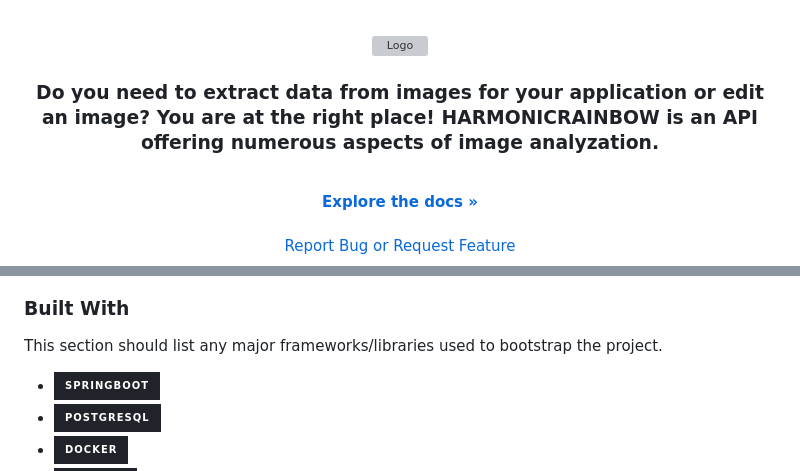
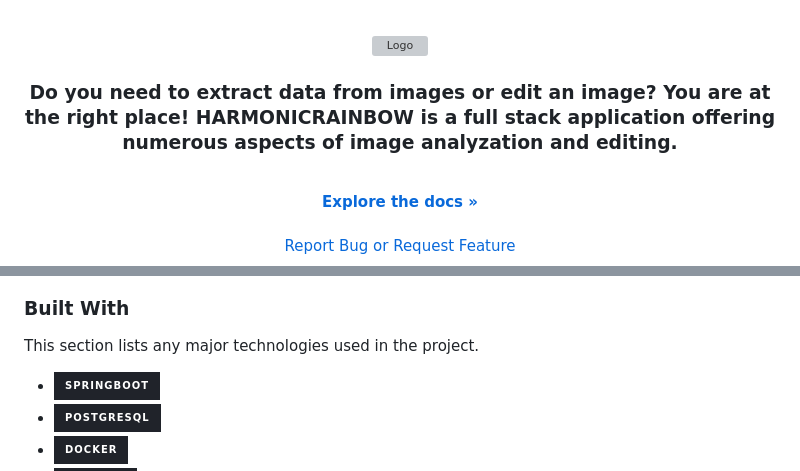
Before and after one commit to Pisti332/harmonicrainbow, a Markdown page: README.md, 2 parts joined by grey strips. Rendered like a GitHub page; badges without logos; grey boxes are pictures that could not be loaded.

```diff
--- a/README.md
+++ b/README.md
@@ -15,7 +15,7 @@
   </a>
 
   <p align="center">
-  <h3>Do you need to extract data from images for your application or edit an image? You are at the right place! HARMONICRAINBOW is an API offering numerous aspects of image analyzation.</h3>
+  <h3>Do you need to extract data from images or edit an image? You are at the right place! HARMONICRAINBOW is a full stack application offering numerous aspects of image analyzation and editing.</h3>
     <br />
     <a href="https://github.com/Pisti332/harmonicrainbow"><strong>Explore the docs »</strong></a>
     <br />
@@ -63,7 +63,7 @@
 
 ### Built With
 
-This section should list any major frameworks/libraries used to bootstrap the project.
+This section lists any major technologies used in the project.
 
 * [![SpringBoot][Spring]][spring-url]
 * [![PostgreSQL][PostgreSQL]][postrgesql-url]
```
Also changed, not shown: other parts of README.md (+2 -2 lines).
